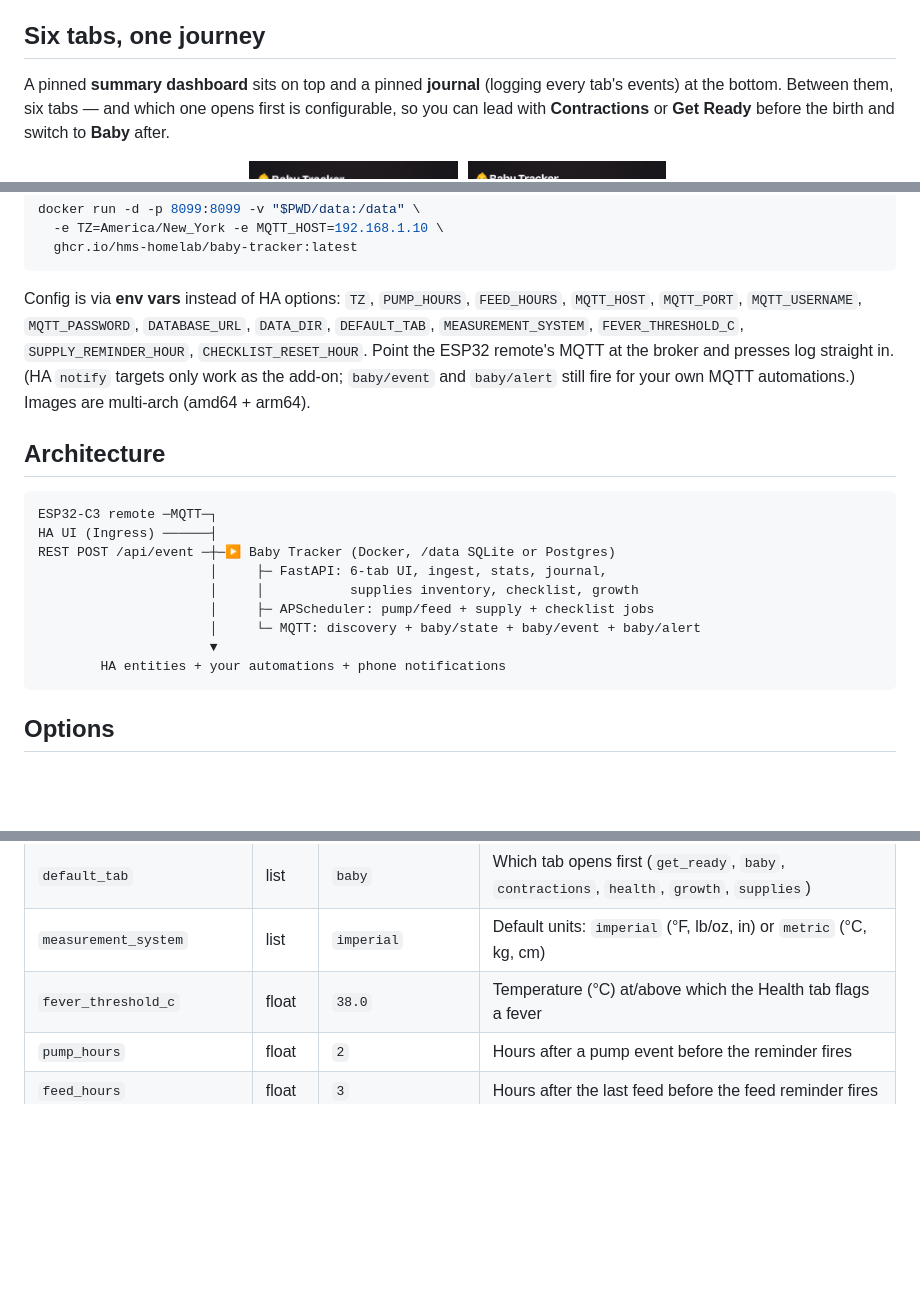
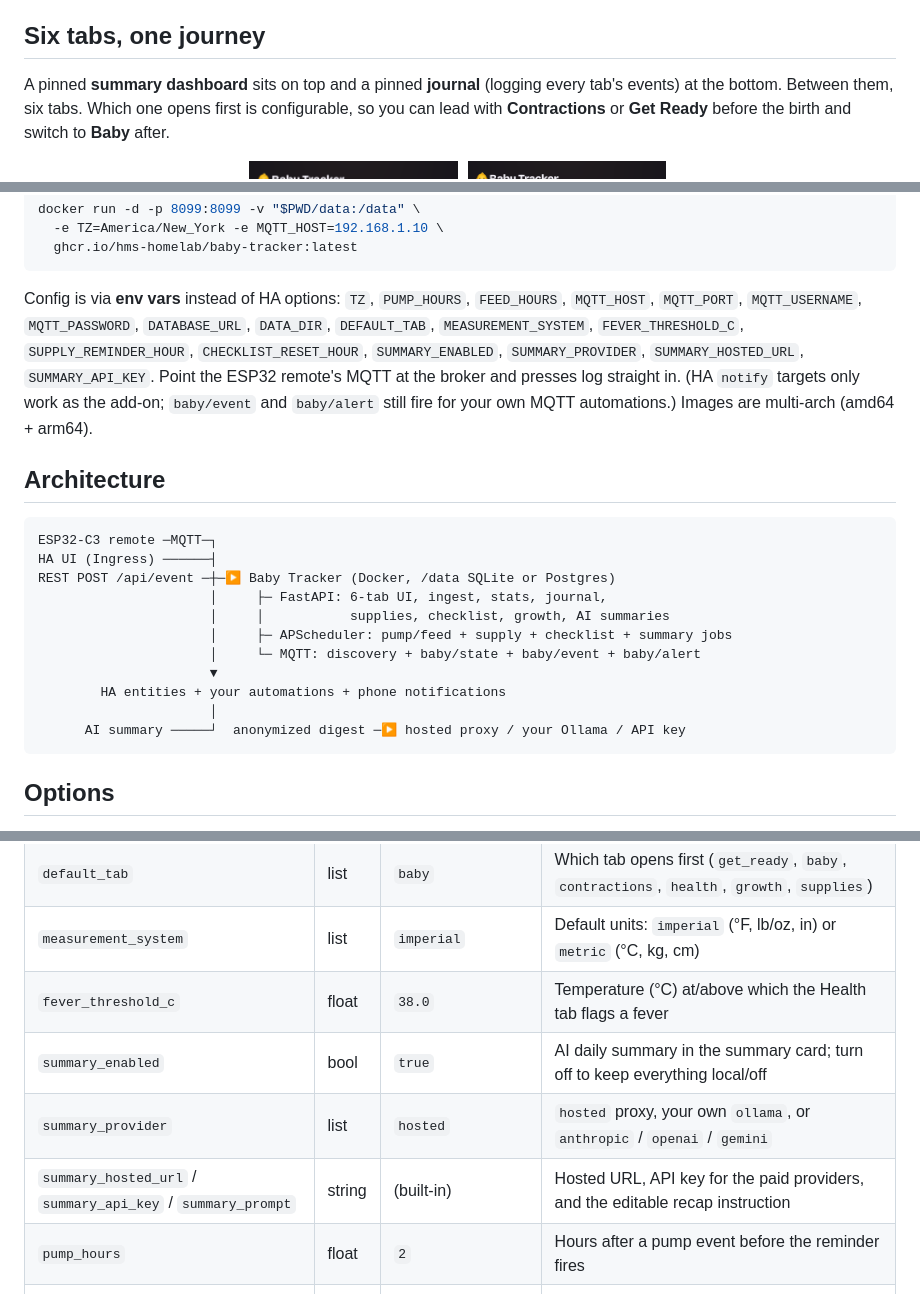
Before and after one commit to hms-homelab/hms-baby-tracker, a Markdown page: README.md, 3 parts joined by grey strips. Rendered like a GitHub page; blank space fills up the shorter version.

````diff
--- a/README.md
+++ b/README.md
@@ -21,9 +21,9 @@ database. It pairs with the optional ESP32 button remote from the
 ## Six tabs, one journey
 
 A pinned **summary dashboard** sits on top and a pinned **journal** (logging
-every tab's events) at the bottom. Between them, six tabs — and which one opens
-first is configurable, so you can lead with **Contractions** or **Get Ready**
-before the birth and switch to **Baby** after.
+every tab's events) at the bottom. Between them, six tabs. Which one opens first
+is configurable, so you can lead with **Contractions** or **Get Ready** before
+the birth and switch to **Baby** after.
 
 <p align="center">
   <img src="images/tab-contractions.png" alt="Contractions tab: Mild/Medium/Intense buttons and a 2-hour readout" width="24%">
@@ -118,10 +141,11 @@ docker run -d -p 8099:8099 -v "$PWD/data:/data" \
 Config is via **env vars** instead of HA options: `TZ`, `PUMP_HOURS`,
 `FEED_HOURS`, `MQTT_HOST`, `MQTT_PORT`, `MQTT_USERNAME`, `MQTT_PASSWORD`,
 `DATABASE_URL`, `DATA_DIR`, `DEFAULT_TAB`, `MEASUREMENT_SYSTEM`,
-`FEVER_THRESHOLD_C`, `SUPPLY_REMINDER_HOUR`, `CHECKLIST_RESET_HOUR`. Point the
-ESP32 remote's MQTT at the broker and presses log straight in. (HA `notify`
-targets only work as the add-on; `baby/event` and `baby/alert` still fire for
-your own MQTT automations.) Images are multi-arch (amd64 + arm64).
+`FEVER_THRESHOLD_C`, `SUPPLY_REMINDER_HOUR`, `CHECKLIST_RESET_HOUR`,
+`SUMMARY_ENABLED`, `SUMMARY_PROVIDER`, `SUMMARY_HOSTED_URL`, `SUMMARY_API_KEY`.
+Point the ESP32 remote's MQTT at the broker and presses log straight in. (HA
+`notify` targets only work as the add-on; `baby/event` and `baby/alert` still
+fire for your own MQTT automations.) Images are multi-arch (amd64 + arm64).
 
 ## Architecture
 
@@ -130,11 +154,13 @@ ESP32-C3 remote ─MQTT─┐
 HA UI (Ingress) ──────┤
 REST POST /api/event ─┼─▶ Baby Tracker (Docker, /data SQLite or Postgres)
                       │     ├─ FastAPI: 6-tab UI, ingest, stats, journal,
-                      │     │           supplies inventory, checklist, growth
-                      │     ├─ APScheduler: pump/feed + supply + checklist jobs
+                      │     │           supplies, checklist, growth, AI summaries
+                      │     ├─ APScheduler: pump/feed + supply + checklist + summary jobs
                       │     └─ MQTT: discovery + baby/state + baby/event + baby/alert
                       ▼
         HA entities + your automations + phone notifications
+                      │
+      AI summary ─────┘  anonymized digest ─▶ hosted proxy / your Ollama / API key
 ```
 
 ## Options
@@ -147,6 +173,9 @@ REST POST /api/event ─┼─▶ Baby Tracker (Docker, /data SQLite or Postgres
 | `default_tab` | list | `baby` | Which tab opens first (`get_ready`, `baby`, `contractions`, `health`, `growth`, `supplies`) |
 | `measurement_system` | list | `imperial` | Default units: `imperial` (°F, lb/oz, in) or `metric` (°C, kg, cm) |
 | `fever_threshold_c` | float | `38.0` | Temperature (°C) at/above which the Health tab flags a fever |
+| `summary_enabled` | bool | `true` | AI daily summary in the summary card; turn off to keep everything local/off |
+| `summary_provider` | list | `hosted` | `hosted` proxy, your own `ollama`, or `anthropic` / `openai` / `gemini` |
+| `summary_hosted_url` / `summary_api_key` / `summary_prompt` | string | (built-in) | Hosted URL, API key for the paid providers, and the editable recap instruction |
 | `pump_hours` | float | `2` | Hours after a pump event before the reminder fires |
 | `feed_hours` | float | `3` | Hours after the last feed before the feed reminder fires |
 | `supply_reminder_hour` | int | `9` | Local hour for the daily low-stock / refill-due sweep |
````
Also changed, not shown: other parts of README.md (+48 -25 lines), images/ai-summary.png (added).
